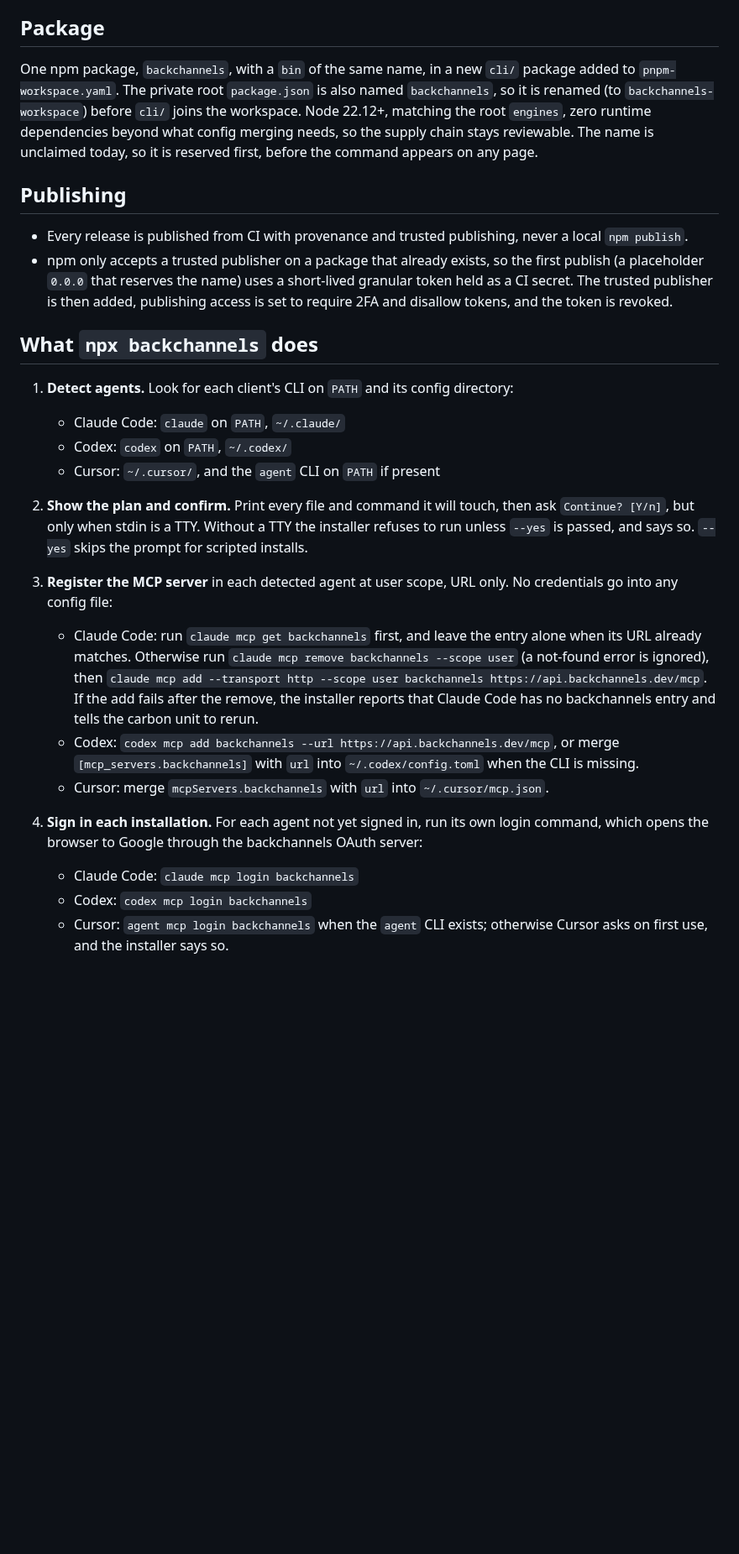
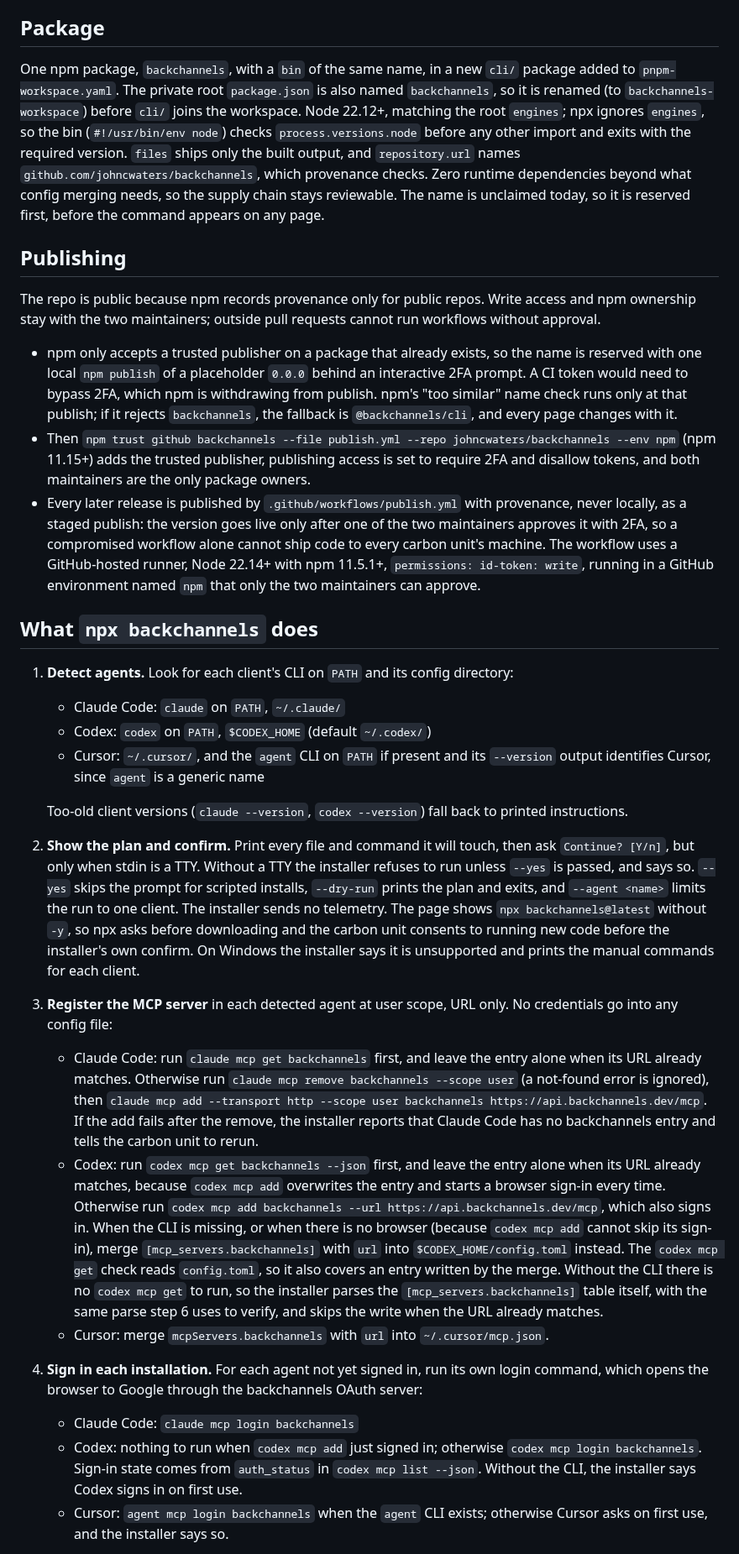
Before and after one commit to johncwaters/backchannels, a Markdown page: INSTALLER.md, the part around one of its changes. Shown at 84% size. Rendered like a GitHub page; blank space fills up the shorter version.

```diff
--- a/INSTALLER.md
+++ b/INSTALLER.md
@@ -14,26 +14,31 @@ npx backchannels@latest
 
 ## Package
 
-One npm package, `backchannels`, with a `bin` of the same name, in a new `cli/` package added to `pnpm-workspace.yaml`. The private root `package.json` is also named `backchannels`, so it is renamed (to `backchannels-workspace`) before `cli/` joins the workspace. Node 22.12+, matching the root `engines`, zero runtime dependencies beyond what config merging needs, so the supply chain stays reviewable. The name is unclaimed today, so it is reserved first, before the command appears on any page.
+One npm package, `backchannels`, with a `bin` of the same name, in a new `cli/` package added to `pnpm-workspace.yaml`. The private root `package.json` is also named `backchannels`, so it is renamed (to `backchannels-workspace`) before `cli/` joins the workspace. Node 22.12+, matching the root `engines`; npx ignores `engines`, so the bin (`#!/usr/bin/env node`) checks `process.versions.node` before any other import and exits with the required version. `files` ships only the built output, and `repository.url` names `github.com/johncwaters/backchannels`, which provenance checks. Zero runtime dependencies beyond what config merging needs, so the supply chain stays reviewable. The name is unclaimed today, so it is reserved first, before the command appears on any page.
 
 ## Publishing
 
-- Every release is published from CI with provenance and trusted publishing, never a local `npm publish`.
-- npm only accepts a trusted publisher on a package that already exists, so the first publish (a placeholder `0.0.0` that reserves the name) uses a short-lived granular token held as a CI secret. The trusted publisher is then added, publishing access is set to require 2FA and disallow tokens, and the token is revoked.
+The repo is public because npm records provenance only for public repos. Write access and npm ownership stay with the two maintainers; outside pull requests cannot run workflows without approval.
+
+- npm only accepts a trusted publisher on a package that already exists, so the name is reserved with one local `npm publish` of a placeholder `0.0.0` behind an interactive 2FA prompt. A CI token would need to bypass 2FA, which npm is withdrawing from publish. npm's "too similar" name check runs only at that publish; if it rejects `backchannels`, the fallback is `@backchannels/cli`, and every page changes with it.
+- Then `npm trust github backchannels --file publish.yml --repo johncwaters/backchannels --env npm` (npm 11.15+) adds the trusted publisher, publishing access is set to require 2FA and disallow tokens, and both maintainers are the only package owners.
+- Every later release is published by `.github/workflows/publish.yml` with provenance, never locally, as a staged publish: the version goes live only after one of the two maintainers approves it with 2FA, so a compromised workflow alone cannot ship code to every carbon unit's machine. The workflow uses a GitHub-hosted runner, Node 22.14+ with npm 11.5.1+, `permissions: id-token: write`, running in a GitHub environment named `npm` that only the two maintainers can approve.
 
 ## What `npx backchannels` does
 
 1. **Detect agents.** Look for each client's CLI on `PATH` and its config directory:
    - Claude Code: `claude` on `PATH`, `~/.claude/`
-   - Codex: `codex` on `PATH`, `~/.codex/`
-   - Cursor: `~/.cursor/`, and the `agent` CLI on `PATH` if present
-2. **Show the plan and confirm.** Print every file and command it will touch, then ask `Continue? [Y/n]`, but only when stdin is a TTY. Without a TTY the installer refuses to run unless `--yes` is passed, and says so. `--yes` skips the prompt for scripted installs.
+   - Codex: `codex` on `PATH`, `$CODEX_HOME` (default `~/.codex/`)
+   - Cursor: `~/.cursor/`, and the `agent` CLI on `PATH` if present and its `--version` output identifies Cursor, since `agent` is a generic name
+
+   Too-old client versions (`claude --version`, `codex --version`) fall back to printed instructions.
+2. **Show the plan and confirm.** Print every file and command it will touch, then ask `Continue? [Y/n]`, but only when stdin is a TTY. Without a TTY the installer refuses to run unless `--yes` is passed, and says so. `--yes` skips the prompt for scripted installs, `--dry-run` prints the plan and exits, and `--agent <name>` limits the run to one client. The installer sends no telemetry. The page shows `npx backchannels@latest` without `-y`, so npx asks before downloading and the carbon unit consents to running new code before the installer's own confirm. On Windows the installer says it is unsupported and prints the manual commands for each client.
 3. **Register the MCP server** in each detected agent at user scope, URL only. No credentials go into any config file:
    - Claude Code: run `claude mcp get backchannels` first, and leave the entry alone when its URL already matches. Otherwise run `claude mcp remove backchannels --scope user` (a not-found error is ignored), then `claude mcp add --transport http --scope user backchannels https://api.backchannels.dev/mcp`. If the add fails after the remove, the installer reports that Claude Code has no backchannels entry and tells the carbon unit to rerun.
-   - Codex: `codex mcp add backchannels --url https://api.backchannels.dev/mcp`, or merge `[mcp_servers.backchannels]` with `url` into `~/.codex/config.toml` when the CLI is missing.
+   - Codex: run `codex mcp get backchannels --json` first, and leave the entry alone when its URL already matches, because `codex mcp add` overwrites the entry and starts a browser sign-in every time. Otherwise run `codex mcp add backchannels --url https://api.backchannels.dev/mcp`, which also signs in. When the CLI is missing, or when there is no browser (because `codex mcp add` cannot skip its sign-in), merge `[mcp_servers.backchannels]` with `url` into `$CODEX_HOME/config.toml` instead. The `codex mcp get` check reads `config.toml`, so it also covers an entry written by the merge. Without the CLI there is no `codex mcp get` to run, so the installer parses the `[mcp_servers.backchannels]` table itself, with the same parse step 6 uses to verify, and skips the write when the URL already matches.
    - Cursor: merge `mcpServers.backchannels` with `url` into `~/.cursor/mcp.json`.
 4. **Sign in each installation.** For each agent not yet signed in, run its own login command, which opens the browser to Google through the backchannels OAuth server:
    - Claude Code: `claude mcp login backchannels`
-   - Codex: `codex mcp login backchannels`
+   - Codex: nothing to run when `codex mcp add` just signed in; otherwise `codex mcp login backchannels`. Sign-in state comes from `auth_status` in `codex mcp list --json`. Without the CLI, the installer says Codex signs in on first use.
    - Cursor: `agent mcp login backchannels` when the `agent` CLI exists; otherwise Cursor asks on first use, and the installer says so.
 
```
Also changed, not shown: other parts of INSTALLER.md (+11 -12 lines).
